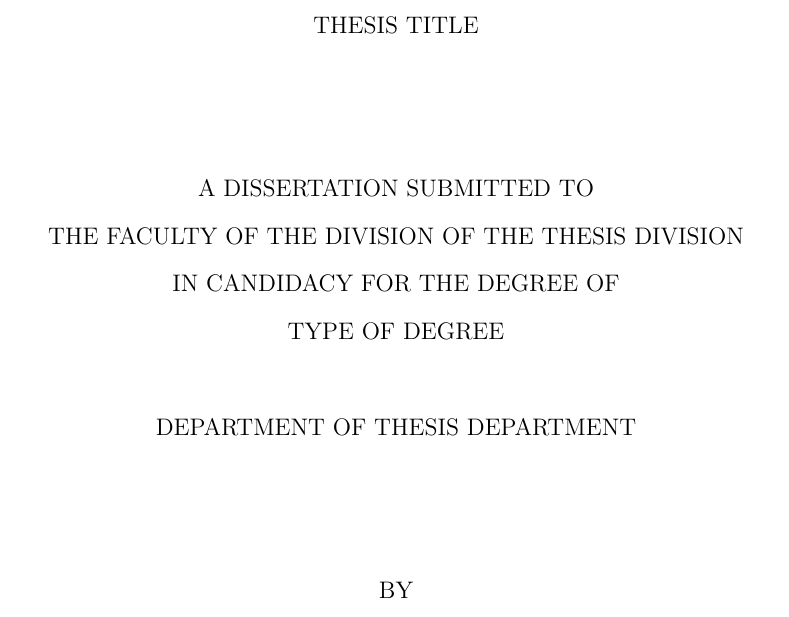
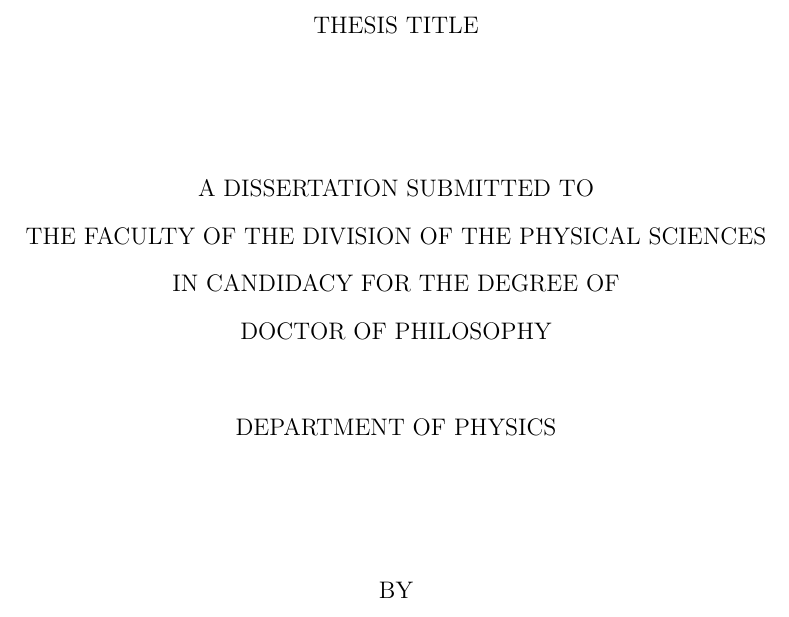
Before and after one commit to johnnyho/dissertation-template, a LaTeX thesis (thesis_template.tex): part of page 1 of 12, cut so that both start at the same text. Compiled offline with pdfLaTeX.

Commit message:
Set some biographic information.

```diff
--- a/thesis_template.tex
+++ b/thesis_template.tex
@@ -15,9 +15,9 @@
 %% Use these commands to set biographic information for the title page:
 \title{Thesis Title}
 \author{Thesis Author}
-\department{Thesis Department}
-\division{Thesis Division}
-\degree{Type of Degree}
+\department{Physics}
+\division{Physical Sciences}
+\degree{Doctor of Philosophy}
 \date{Graduation Date}
 
 %% Use these commands to set a dedication and epigraph text
```
